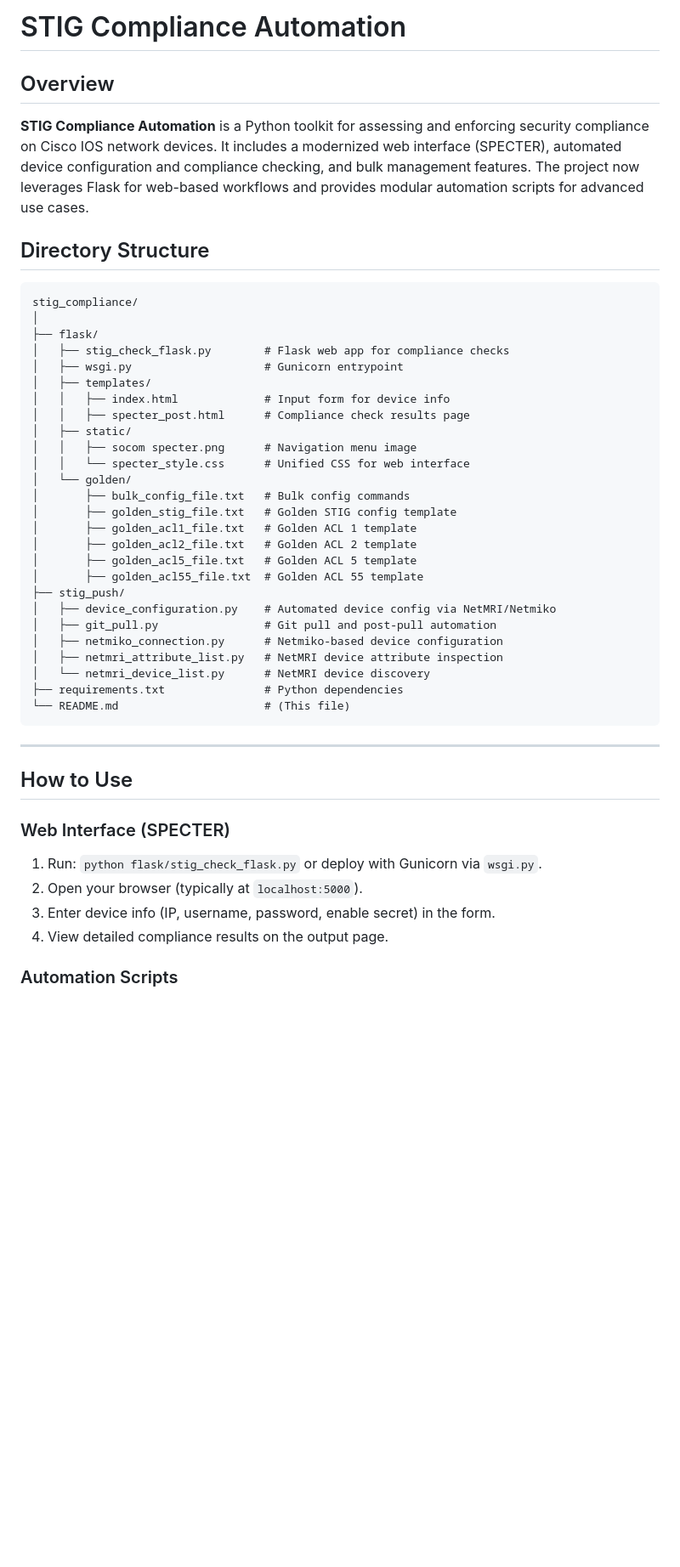
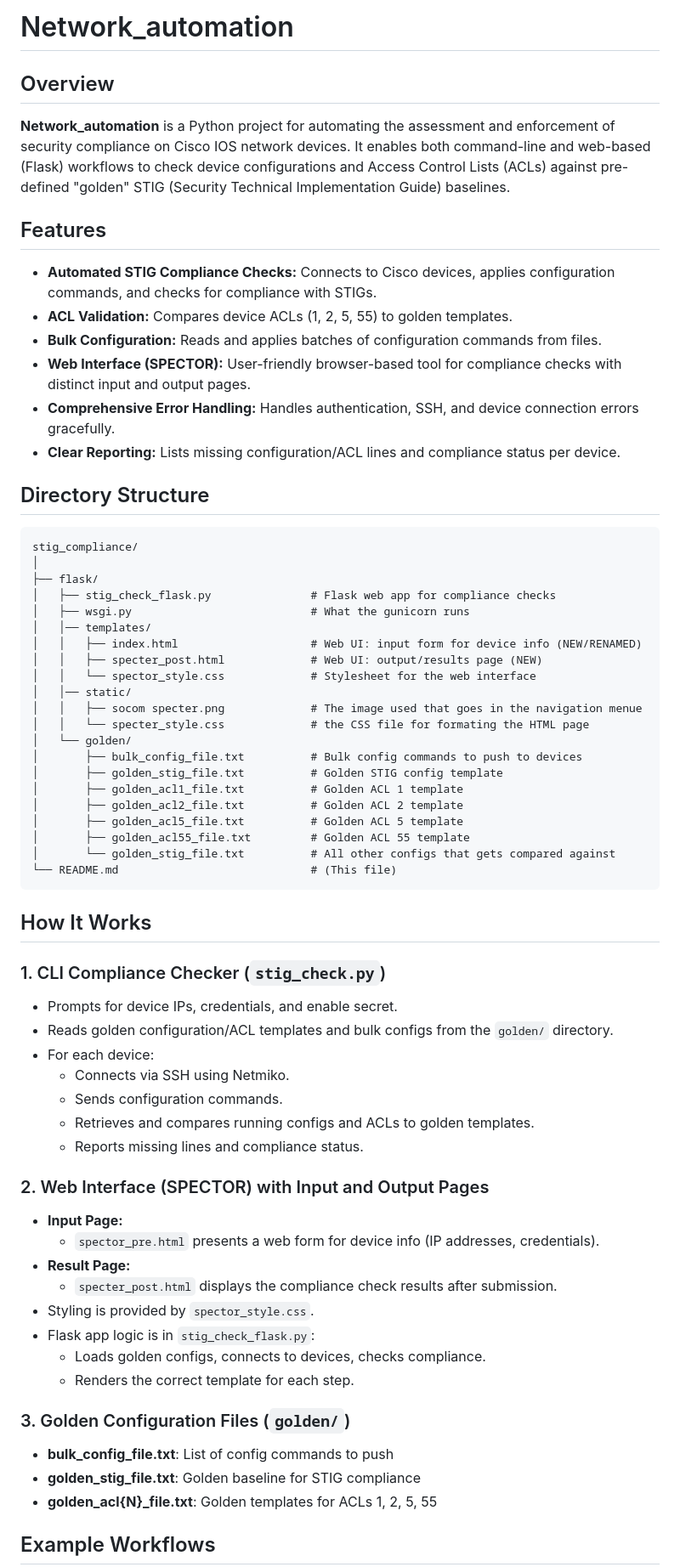
Before and after one commit to flipah/Network_automation, a Markdown page: README.md, the part around one of its changes. Shown at 85% size. GitHub-like rendering; blank space fills up the shorter version.

````diff
--- a/README.md
+++ b/README.md
@@ -1,9 +1,17 @@
-# STIG Compliance Automation
+# Network_automation
 
 ## Overview
 
-**STIG Compliance Automation** is a Python toolkit for assessing and enforcing security compliance on Cisco IOS network devices. It includes a modernized web interface (SPECTER), automated device configuration and compliance checking, and bulk management features. The project now leverages Flask for web-based workflows and provides modular automation scripts for advanced use cases.
+**Network_automation** is a Python project for automating the assessment and enforcement of security compliance on Cisco IOS network devices. It enables both command-line and web-based (Flask) workflows to check device configurations and Access Control Lists (ACLs) against pre-defined "golden" STIG (Security Technical Implementation Guide) baselines.
 
+## Features
+
+- **Automated STIG Compliance Checks:** Connects to Cisco devices, applies configuration commands, and checks for compliance with STIGs.
+- **ACL Validation:** Compares device ACLs (1, 2, 5, 55) to golden templates.
+- **Bulk Configuration:** Reads and applies batches of configuration commands from files.
+- **Web Interface (SPECTOR):** User-friendly browser-based tool for compliance checks with distinct input and output pages.
+- **Comprehensive Error Handling:** Handles authentication, SSH, and device connection errors gracefully.
+- **Clear Reporting:** Lists missing configuration/ACL lines and compliance status per device.
 
 ## Directory Structure
 
@@ -11,41 +19,51 @@
 stig_compliance/
 │
 ├── flask/
-│   ├── stig_check_flask.py        # Flask web app for compliance checks
-│   ├── wsgi.py                    # Gunicorn entrypoint
-│   ├── templates/
-│   │   ├── index.html             # Input form for device info
-│   │   ├── specter_post.html      # Compliance check results page
-│   ├── static/
-│   │   ├── socom specter.png      # Navigation menu image
-│   │   └── specter_style.css      # Unified CSS for web interface
+│   ├── stig_check_flask.py               # Flask web app for compliance checks
+│   ├── wsgi.py                           # What the gunicorn runs
+│   │── templates/
+│   │   ├── index.html                    # Web UI: input form for device info (NEW/RENAMED)
+│   │   ├── specter_post.html             # Web UI: output/results page (NEW)
+│   │   └── spector_style.css             # Stylesheet for the web interface
+│   │── static/
+│   │   ├── socom specter.png             # The image used that goes in the navigation menue
+│   │   └── specter_style.css             # the CSS file for formating the HTML page
 │   └── golden/
-│       ├── bulk_config_file.txt   # Bulk config commands
-│       ├── golden_stig_file.txt   # Golden STIG config template
-│       ├── golden_acl1_file.txt   # Golden ACL 1 template
-│       ├── golden_acl2_file.txt   # Golden ACL 2 template
-│       ├── golden_acl5_file.txt   # Golden ACL 5 template
-│       ├── golden_acl55_file.txt  # Golden ACL 55 template
-├── stig_push/
-│   ├── device_configuration.py    # Automated device config via NetMRI/Netmiko
-│   ├── git_pull.py                # Git pull and post-pull automation
-│   ├── netmiko_connection.py      # Netmiko-based device configuration
-│   ├── netmri_attribute_list.py   # NetMRI device attribute inspection
-│   └── netmri_device_list.py      # NetMRI device discovery
-├── requirements.txt               # Python dependencies
-└── README.md                      # (This file)
+│       ├── bulk_config_file.txt          # Bulk config commands to push to devices
+│       ├── golden_stig_file.txt          # Golden STIG config template
+│       ├── golden_acl1_file.txt          # Golden ACL 1 template
+│       ├── golden_acl2_file.txt          # Golden ACL 2 template
+│       ├── golden_acl5_file.txt          # Golden ACL 5 template
+│       ├── golden_acl55_file.txt         # Golden ACL 55 template
+│       └── golden_stig_file.txt          # All other configs that gets compared against
+└── README.md                             # (This file)
 ```
 
----
+## How It Works
 
-## How to Use
+### 1. CLI Compliance Checker (`stig_check.py`)
+- Prompts for device IPs, credentials, and enable secret.
+- Reads golden configuration/ACL templates and bulk configs from the `golden/` directory.
+- For each device:
+    - Connects via SSH using Netmiko.
+    - Sends configuration commands.
+    - Retrieves and compares running configs and ACLs to golden templates.
+    - Reports missing lines and compliance status.
 
-### Web Interface (SPECTER)
+### 2. Web Interface (SPECTOR) with Input and Output Pages
+- **Input Page:**
+  - `spector_pre.html` presents a web form for device info (IP addresses, credentials).
+- **Result Page:**
+  - `specter_post.html` displays the compliance check results after submission.
+- Styling is provided by `spector_style.css`.
+- Flask app logic is in `stig_check_flask.py`:
+    - Loads golden configs, connects to devices, checks compliance.
+    - Renders the correct template for each step.
 
-1. Run: `python flask/stig_check_flask.py` or deploy with Gunicorn via `wsgi.py`.
-2. Open your browser (typically at `localhost:5000`).
-3. Enter device info (IP, username, password, enable secret) in the form.
-4. View detailed compliance results on the output page.
+### 3. Golden Configuration Files (`golden/`)
+- **bulk_config_file.txt**: List of config commands to push
+- **golden_stig_file.txt**: Golden baseline for STIG compliance
+- **golden_acl{N}_file.txt**: Golden templates for ACLs 1, 2, 5, 55
 
-### Automation Scripts
+## Example Workflows
 
````
Also changed, not shown: other parts of README.md (+25 -38 lines).
